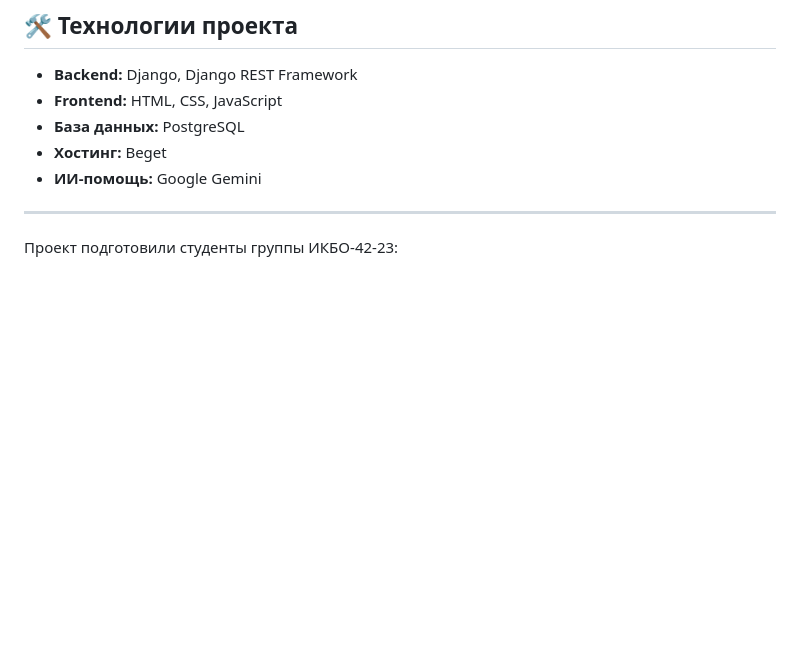
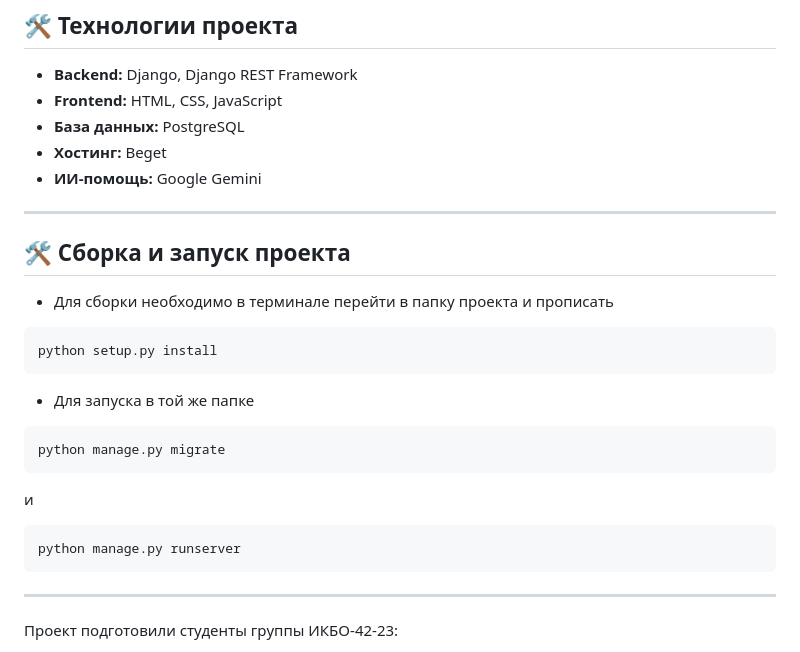
Before and after one commit to bordovichek/MPS_Project, a Markdown page: README.md, the part around the change. GitHub-like rendering; blank space fills up the shorter version.

````diff
--- a/README.md
+++ b/README.md
@@ -111,7 +111,20 @@ P.S. К сожалению, у нас не было возможности ре
 - **ИИ-помощь:** Google Gemini
 
 ---
-
+## 🛠️ Сборка и запуск проекта
+- Для сборки необходимо в терминале перейти в папку проекта и прописать
+```bash
+python setup.py install
+```
+- Для запуска в той же папке
+```bash
+python manage.py migrate
+```
+ и
+```bash
+python manage.py runserver
+ ```
+---
 Проект подготовили студенты группы ИКБО-42-23:
 - **Хомяков В.Н.** — Тимлид, архитектор и разработчик backend
 - **Власов И.Д.** — Backend-разработчик, тестировщик
````
